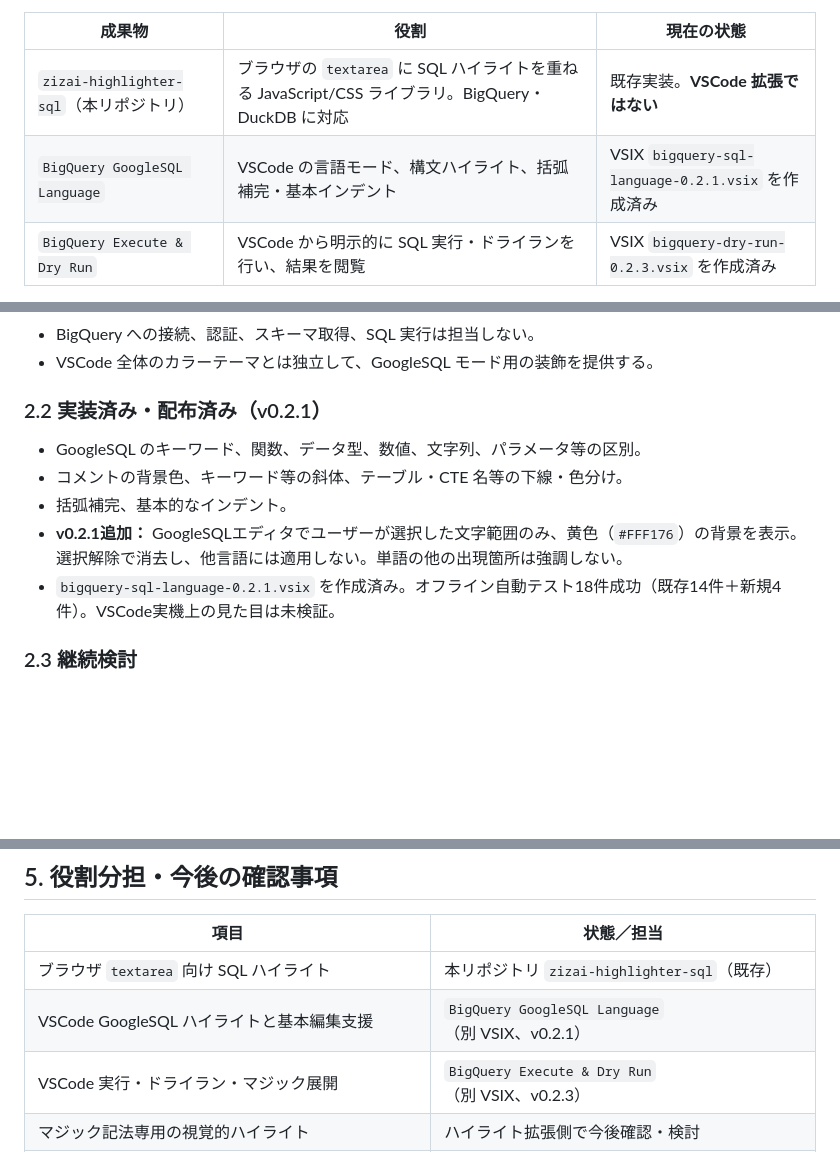
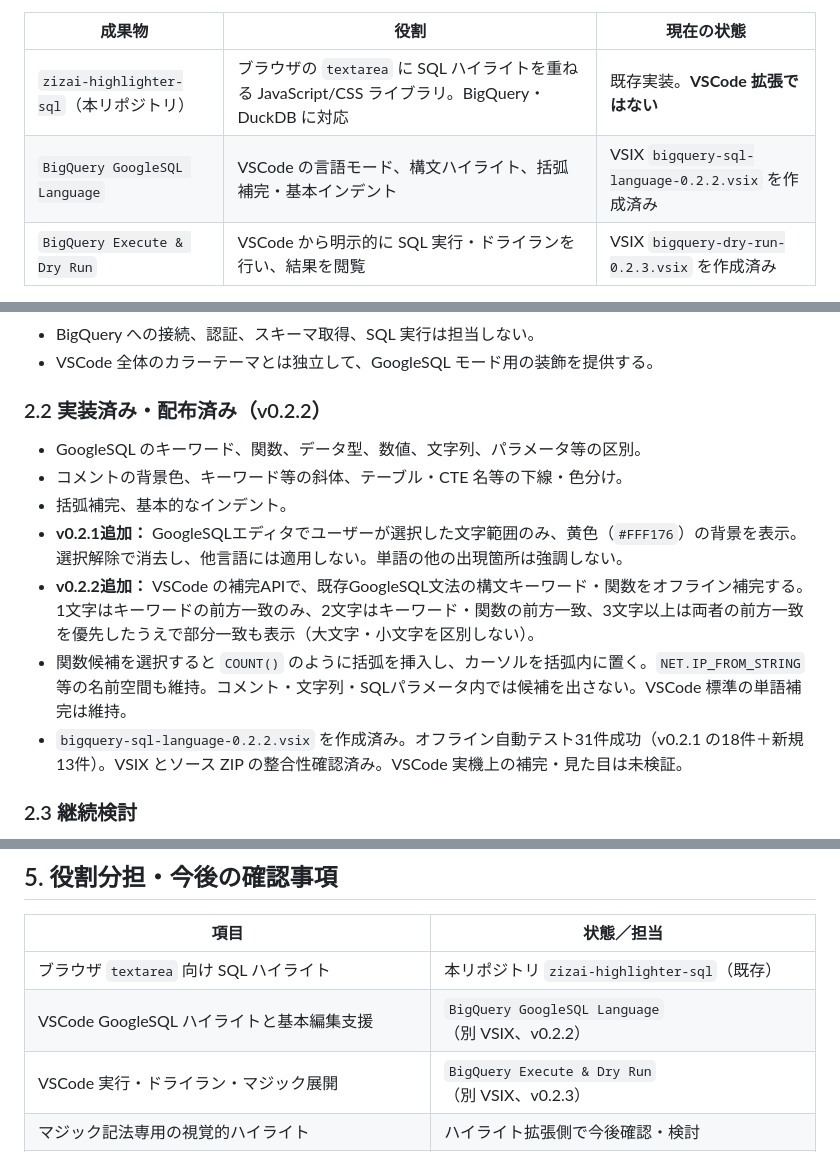
Before and after one commit to tomohiro-ono-works/zizai-highlighter-sql, a Markdown page: docs/vscode-bigquery-extensions-spec.md, 3 parts joined by grey strips. Drawn GitHub-style; blank space fills up the shorter version.

Commit message:
docs: record GoogleSQL v0.2.2 keyword and function completion

```diff
--- a/docs/vscode-bigquery-extensions-spec.md
+++ b/docs/vscode-bigquery-extensions-spec.md
@@ -11,7 +11,7 @@ VSCode 上で BigQuery GoogleSQL を読みやすく編集し、必要なとき
 | 成果物 | 役割 | 現在の状態 |
 | --- | --- | --- |
 | `zizai-highlighter-sql`（本リポジトリ） | ブラウザの `textarea` に SQL ハイライトを重ねる JavaScript/CSS ライブラリ。BigQuery・DuckDB に対応 | 既存実装。**VSCode 拡張ではない** |
-| `BigQuery GoogleSQL Language` | VSCode の言語モード、構文ハイライト、括弧補完・基本インデント | VSIX `bigquery-sql-language-0.2.1.vsix` を作成済み |
+| `BigQuery GoogleSQL Language` | VSCode の言語モード、構文ハイライト、括弧補完・基本インデント | VSIX `bigquery-sql-language-0.2.2.vsix` を作成済み |
 | `BigQuery Execute & Dry Run` | VSCode から明示的に SQL 実行・ドライランを行い、結果を閲覧 | VSIX `bigquery-dry-run-0.2.3.vsix` を作成済み |
 
 VSCode 用の2つは併用する設計。本リポジトリへこの仕様書を同梱するが、**上記2つの VSIX 本体やそのソースコードを本リポジトリへ移したことは意味しない**。
@@ -26,13 +26,15 @@ VSCode 用の2つは併用する設計。本リポジトリへこの仕様書を
 - BigQuery への接続、認証、スキーマ取得、SQL 実行は担当しない。
 - VSCode 全体のカラーテーマとは独立して、GoogleSQL モード用の装飾を提供する。
 
-### 2.2 実装済み・配布済み（v0.2.1）
+### 2.2 実装済み・配布済み（v0.2.2）
 
 - GoogleSQL のキーワード、関数、データ型、数値、文字列、パラメータ等の区別。
 - コメントの背景色、キーワード等の斜体、テーブル・CTE 名等の下線・色分け。
 - 括弧補完、基本的なインデント。
 - **v0.2.1追加：** GoogleSQLエディタでユーザーが選択した文字範囲のみ、黄色（`#FFF176`）の背景を表示。選択解除で消去し、他言語には適用しない。単語の他の出現箇所は強調しない。
-- `bigquery-sql-language-0.2.1.vsix` を作成済み。オフライン自動テスト18件成功（既存14件＋新規4件）。VSCode実機上の見た目は未検証。
+- **v0.2.2追加：** VSCode の補完APIで、既存GoogleSQL文法の構文キーワード・関数をオフライン補完する。1文字はキーワードの前方一致のみ、2文字はキーワード・関数の前方一致、3文字以上は両者の前方一致を優先したうえで部分一致も表示（大文字・小文字を区別しない）。
+- 関数候補を選択すると `COUNT()` のように括弧を挿入し、カーソルを括弧内に置く。`NET.IP_FROM_STRING` 等の名前空間も維持。コメント・文字列・SQLパラメータ内では候補を出さない。VSCode 標準の単語補完は維持。
+- `bigquery-sql-language-0.2.2.vsix` を作成済み。オフライン自動テスト31件成功（v0.2.1 の18件＋新規13件）。VSIX とソース ZIP の整合性確認済み。VSCode 実機上の補完・見た目は未検証。
 
 ### 2.3 継続検討
 
@@ -149,7 +151,7 @@ SELECT * FROM `%%dataset.orders` -- %%missing は展開しない
 | 項目 | 状態／担当 |
 | --- | --- |
 | ブラウザ `textarea` 向け SQL ハイライト | 本リポジトリ `zizai-highlighter-sql`（既存） |
-| VSCode GoogleSQL ハイライトと基本編集支援 | `BigQuery GoogleSQL Language`（別 VSIX、v0.2.1） |
+| VSCode GoogleSQL ハイライトと基本編集支援 | `BigQuery GoogleSQL Language`（別 VSIX、v0.2.2） |
 | VSCode 実行・ドライラン・マジック展開 | `BigQuery Execute & Dry Run`（別 VSIX、v0.2.3） |
 | マジック記法専用の視覚的ハイライト | ハイライト拡張側で今後確認・検討 |
 | SQL カラム・テーブル定義の接続ベース検査や補完 | 今回の実装対象外 |
```
